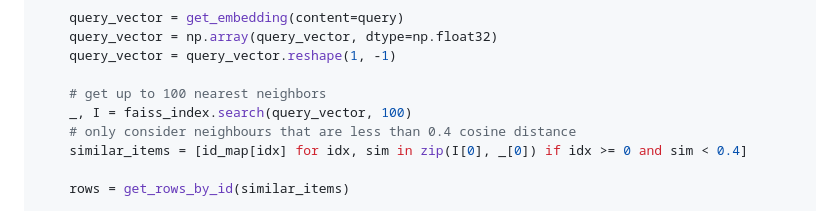
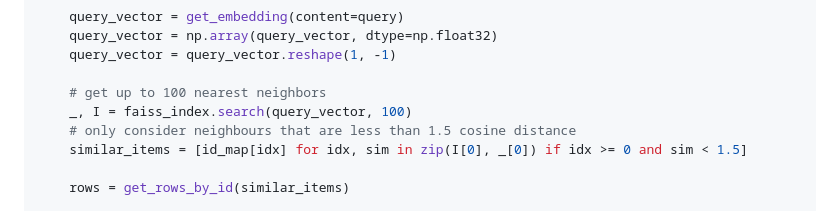
Before and after one commit to mbrochh/logseq-faiss-chatgpt, a Markdown page: slidev/slides.md, the part around the change. GitHub-like rendering.

Commit message:
fix: changes cosine distance to 1.5

```diff
--- a/slidev/slides.md
+++ b/slidev/slides.md
@@ -667,8 +667,8 @@ def ask_gpt(query=None, send_to_openai=False):
 
     # get up to 100 nearest neighbors
     _, I = faiss_index.search(query_vector, 100)
-    # only consider neighbours that are less than 0.4 cosine distance
-    similar_items = [id_map[idx] for idx, sim in zip(I[0], _[0]) if idx >= 0 and sim < 0.4]
+    # only consider neighbours that are less than 1.5 cosine distance
+    similar_items = [id_map[idx] for idx, sim in zip(I[0], _[0]) if idx >= 0 and sim < 1.5]
 
     rows = get_rows_by_id(similar_items)
 
```
